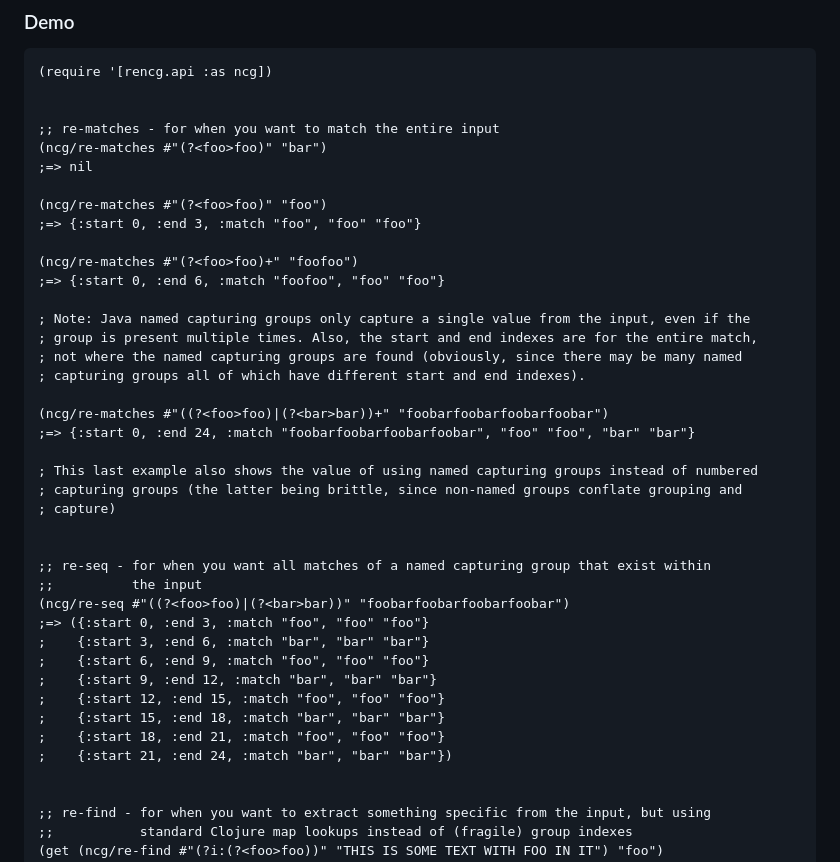
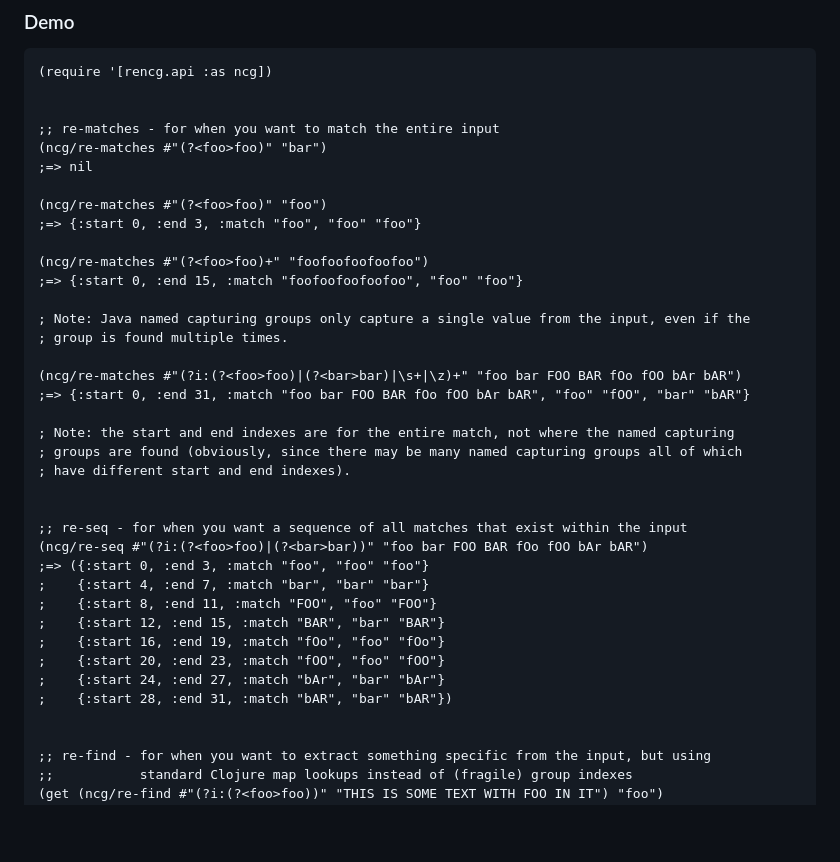
Before and after one commit to pmonks/rencg, a Markdown page: README.md, the part around the change. GitHub-like rendering; blank space fills up the shorter version.

Commit message:
:books: Tweak demo script

```diff
--- a/README.md
+++ b/README.md
@@ -60,33 +60,30 @@ deps-try com.github.pmonks/rencg
 (ncg/re-matches #"(?<foo>foo)" "foo")
 ;=> {:start 0, :end 3, :match "foo", "foo" "foo"}
 
-(ncg/re-matches #"(?<foo>foo)+" "foofoo")
-;=> {:start 0, :end 6, :match "foofoo", "foo" "foo"}
+(ncg/re-matches #"(?<foo>foo)+" "foofoofoofoofoo")
+;=> {:start 0, :end 15, :match "foofoofoofoofoo", "foo" "foo"}
 
 ; Note: Java named capturing groups only capture a single value from the input, even if the
-; group is present multiple times. Also, the start and end indexes are for the entire match,
-; not where the named capturing groups are found (obviously, since there may be many named
-; capturing groups all of which have different start and end indexes).
+; group is found multiple times.
 
-(ncg/re-matches #"((?<foo>foo)|(?<bar>bar))+" "foobarfoobarfoobarfoobar")
-;=> {:start 0, :end 24, :match "foobarfoobarfoobarfoobar", "foo" "foo", "bar" "bar"}
+(ncg/re-matches #"(?i:(?<foo>foo)|(?<bar>bar)|\s+|\z)+" "foo bar FOO BAR fOo fOO bAr bAR")
+;=> {:start 0, :end 31, :match "foo bar FOO BAR fOo fOO bAr bAR", "foo" "fOO", "bar" "bAR"}
 
-; This last example also shows the value of using named capturing groups instead of numbered
-; capturing groups (the latter being brittle, since non-named groups conflate grouping and
-; capture)
+; Note: the start and end indexes are for the entire match, not where the named capturing
+; groups are found (obviously, since there may be many named capturing groups all of which
+; have different start and end indexes).
 
 
-;; re-seq - for when you want all matches of a named capturing group that exist within
-;;          the input
-(ncg/re-seq #"((?<foo>foo)|(?<bar>bar))" "foobarfoobarfoobarfoobar")
+;; re-seq - for when you want a sequence of all matches that exist within the input
+(ncg/re-seq #"(?i:(?<foo>foo)|(?<bar>bar))" "foo bar FOO BAR fOo fOO bAr bAR")
 ;=> ({:start 0, :end 3, :match "foo", "foo" "foo"}
-;    {:start 3, :end 6, :match "bar", "bar" "bar"}
-;    {:start 6, :end 9, :match "foo", "foo" "foo"}
-;    {:start 9, :end 12, :match "bar", "bar" "bar"}
-;    {:start 12, :end 15, :match "foo", "foo" "foo"}
-;    {:start 15, :end 18, :match "bar", "bar" "bar"}
-;    {:start 18, :end 21, :match "foo", "foo" "foo"}
-;    {:start 21, :end 24, :match "bar", "bar" "bar"})
+;    {:start 4, :end 7, :match "bar", "bar" "bar"}
+;    {:start 8, :end 11, :match "FOO", "foo" "FOO"}
+;    {:start 12, :end 15, :match "BAR", "bar" "BAR"}
+;    {:start 16, :end 19, :match "fOo", "foo" "fOo"}
+;    {:start 20, :end 23, :match "fOO", "foo" "fOO"}
+;    {:start 24, :end 27, :match "bAr", "bar" "bAr"}
+;    {:start 28, :end 31, :match "bAR", "bar" "bAR"})
 
 
 ;; re-find - for when you want to extract something specific from the input, but using
```
